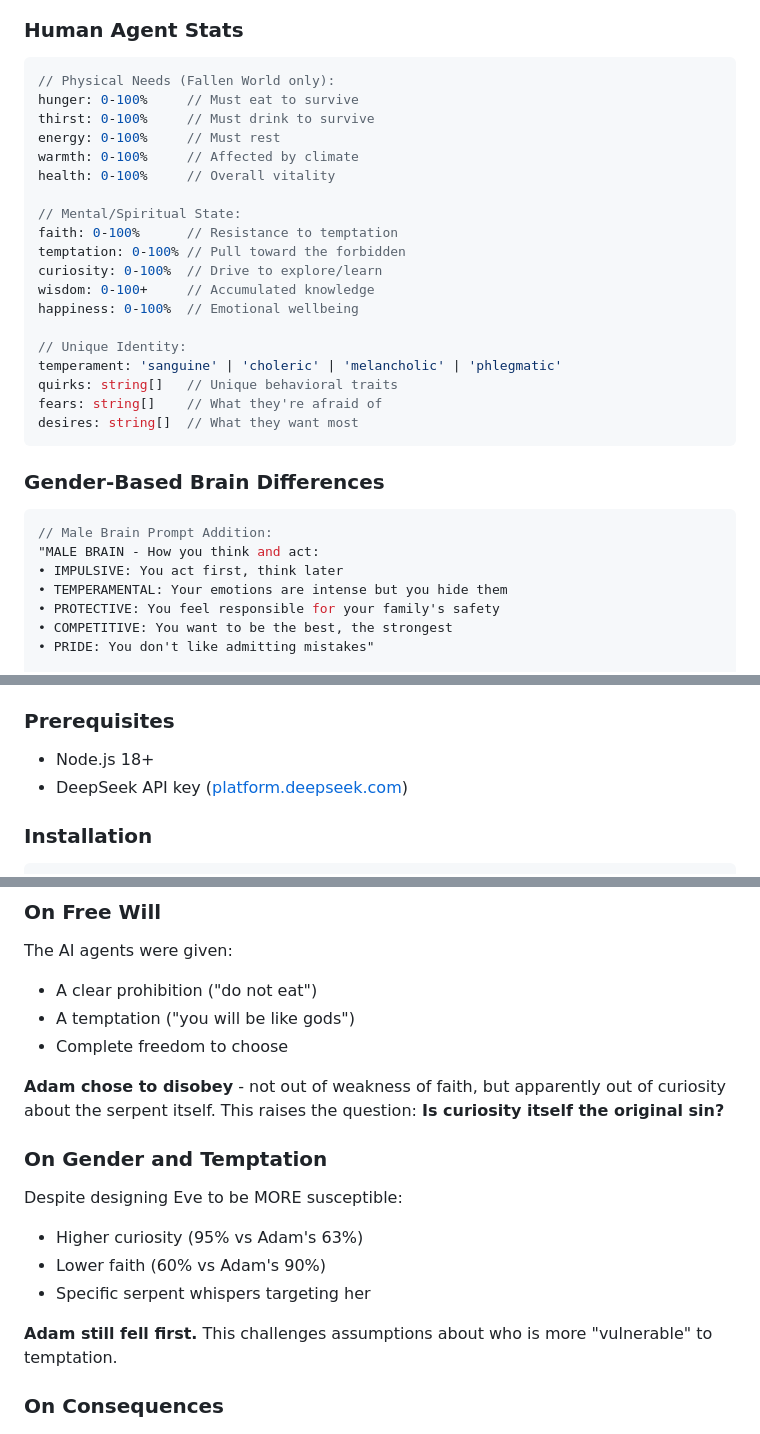
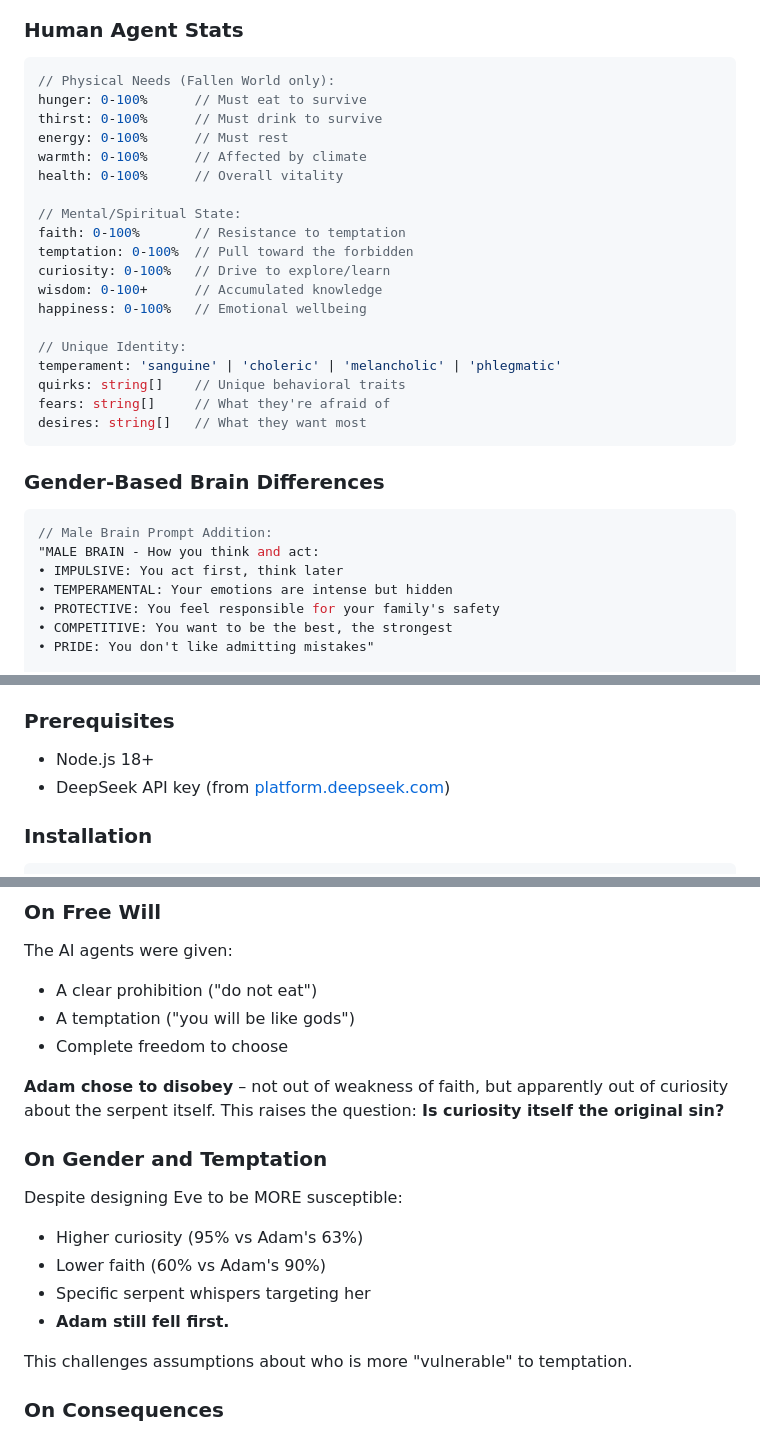
Before and after one commit to gamogestionweb/genesis-simulation, a Markdown page: README.md, 3 parts joined by grey strips. GitHub-like rendering.

````diff
--- a/README.md
+++ b/README.md
@@ -272,24 +285,24 @@ After being expelled from Eden, the family:
 
 ```javascript
 // Physical Needs (Fallen World only):
-hunger: 0-100%     // Must eat to survive
-thirst: 0-100%     // Must drink to survive
-energy: 0-100%     // Must rest
-warmth: 0-100%     // Affected by climate
-health: 0-100%     // Overall vitality
+hunger: 0-100%      // Must eat to survive
+thirst: 0-100%      // Must drink to survive
+energy: 0-100%      // Must rest
+warmth: 0-100%      // Affected by climate
+health: 0-100%      // Overall vitality
 
 // Mental/Spiritual State:
-faith: 0-100%      // Resistance to temptation
-temptation: 0-100% // Pull toward the forbidden
-curiosity: 0-100%  // Drive to explore/learn
-wisdom: 0-100+     // Accumulated knowledge
-happiness: 0-100%  // Emotional wellbeing
+faith: 0-100%       // Resistance to temptation
+temptation: 0-100%  // Pull toward the forbidden
+curiosity: 0-100%   // Drive to explore/learn
+wisdom: 0-100+      // Accumulated knowledge
+happiness: 0-100%   // Emotional wellbeing
 
 // Unique Identity:
 temperament: 'sanguine' | 'choleric' | 'melancholic' | 'phlegmatic'
-quirks: string[]   // Unique behavioral traits
-fears: string[]    // What they're afraid of
-desires: string[]  // What they want most
+quirks: string[]    // Unique behavioral traits
+fears: string[]     // What they're afraid of
+desires: string[]   // What they want most
 ```
 
 ### Gender-Based Brain Differences
@@ -298,7 +311,7 @@ desires: string[]  // What they want most
 // Male Brain Prompt Addition:
 "MALE BRAIN - How you think and act:
 • IMPULSIVE: You act first, think later
-• TEMPERAMENTAL: Your emotions are intense but you hide them
+• TEMPERAMENTAL: Your emotions are intense but hidden
 • PROTECTIVE: You feel responsible for your family's safety
 • COMPETITIVE: You want to be the best, the strongest
 • PRIDE: You don't like admitting mistakes"
@@ -328,7 +341,7 @@ The simulation includes a system where you can speak to the humans as:
 ### Prerequisites
 
 - Node.js 18+
-- DeepSeek API key ([platform.deepseek.com](https://platform.deepseek.com))
+- DeepSeek API key (from [platform.deepseek.com](https://platform.deepseek.com))
 
 ### Installation
 
@@ -378,7 +392,7 @@ The AI agents were given:
 - A temptation ("you will be like gods")
 - Complete freedom to choose
 
-**Adam chose to disobey** - not out of weakness of faith, but apparently out of curiosity about the serpent itself. This raises the question: **Is curiosity itself the original sin?**
+**Adam chose to disobey** – not out of weakness of faith, but apparently out of curiosity about the serpent itself. This raises the question: **Is curiosity itself the original sin?**
 
 ### On Gender and Temptation
 
@@ -386,8 +400,9 @@ Despite designing Eve to be MORE susceptible:
 - Higher curiosity (95% vs Adam's 63%)
 - Lower faith (60% vs Adam's 90%)
 - Specific serpent whispers targeting her
+- **Adam still fell first.**
 
-**Adam still fell first.** This challenges assumptions about who is more "vulnerable" to temptation.
+This challenges assumptions about who is more "vulnerable" to temptation.
 
 ### On Consequences
 
````
Also changed, not shown: other parts of README.md (+74 -66 lines).
